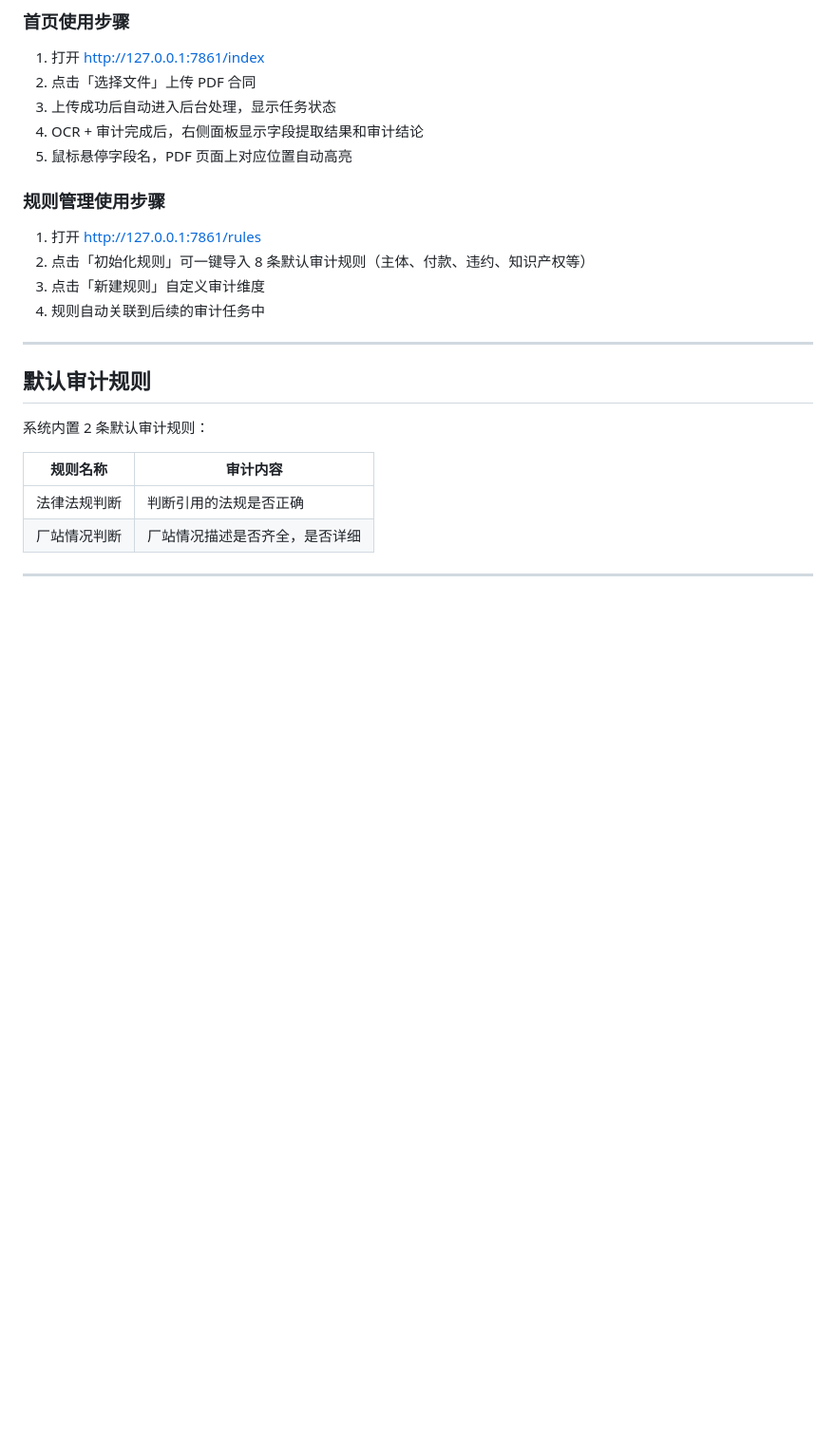
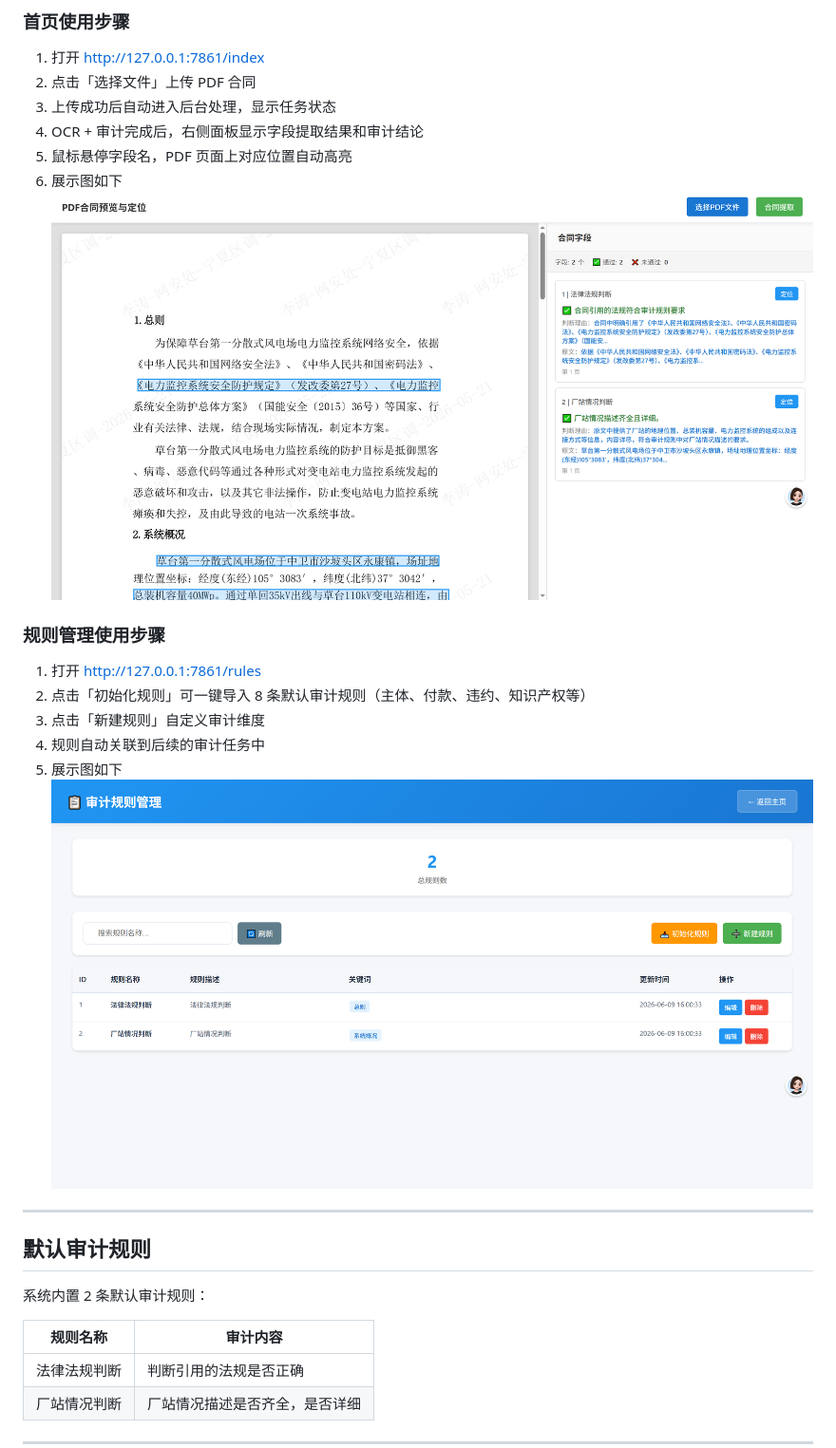
Before and after one commit to fengjiaxin1993/Audit-Service, a Markdown page: readme.md, the part around the change. Shown: that part at 95% size. Drawn GitHub-style; pictures changed too: pic/index.jpg (added), pic/rules.jpg (added); blank space fills up the shorter version.

Commit message:
readme.md添加图片显示

```diff
--- a/readme.md
+++ b/readme.md
@@ -274,6 +274,7 @@ API 文档:  http://127.0.0.1:7861/docs
 3. 上传成功后自动进入后台处理，显示任务状态
 4. OCR + 审计完成后，右侧面板显示字段提取结果和审计结论
 5. 鼠标悬停字段名，PDF 页面上对应位置自动高亮
+6. 展示图如下 ![首页](./pic/index.jpg)
 
 ### 规则管理使用步骤
 
@@ -281,7 +282,7 @@ API 文档:  http://127.0.0.1:7861/docs
 2. 点击「初始化规则」可一键导入 8 条默认审计规则（主体、付款、违约、知识产权等）
 3. 点击「新建规则」自定义审计维度
 4. 规则自动关联到后续的审计任务中
-
+5. 展示图如下 ![规则管理页](./pic/rules.jpg)
 ---
 
 ## 默认审计规则
```
Also changed, not shown: 2 other files.
